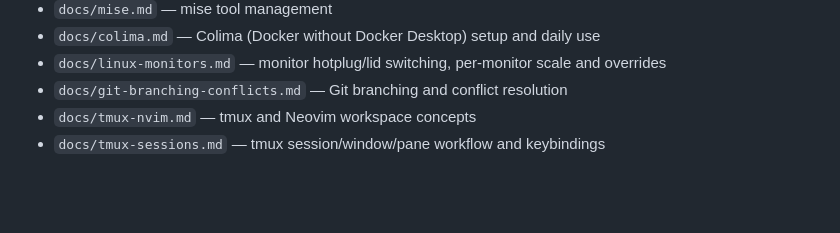
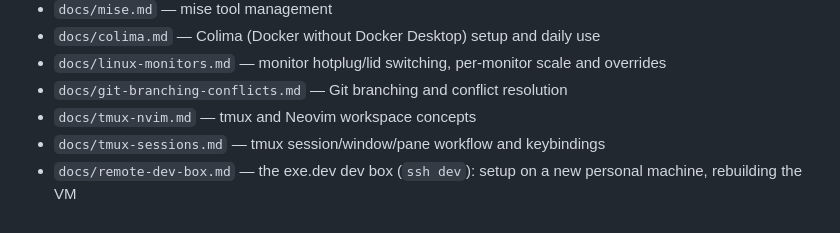
Before and after one commit to vishnukg/initd, a Markdown page: README.md, the part around the change. GitHub-like rendering; blank space fills up the shorter version.

```diff
--- a/README.md
+++ b/README.md
@@ -203,3 +203,4 @@ Then re-run `node --test tests/shared/install.test.mjs`.
 - `docs/git-branching-conflicts.md` — Git branching and conflict resolution
 - `docs/tmux-nvim.md` — tmux and Neovim workspace concepts
 - `docs/tmux-sessions.md` — tmux session/window/pane workflow and keybindings
+- `docs/remote-dev-box.md` — the exe.dev dev box (`ssh dev`): setup on a new personal machine, rebuilding the VM
```
Also changed, not shown: CLAUDE.md (+1 -0 lines), docs/remote-dev-box.md (added, +72 -0 lines).
